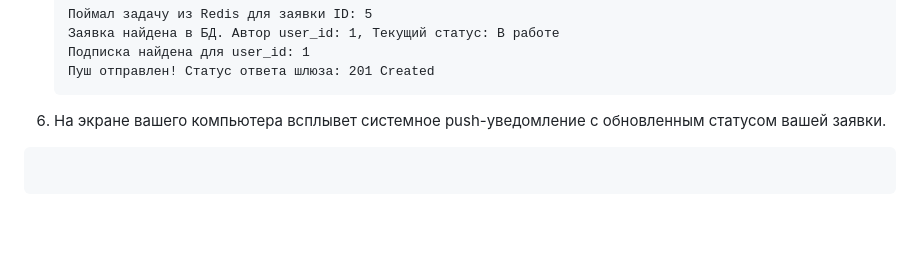
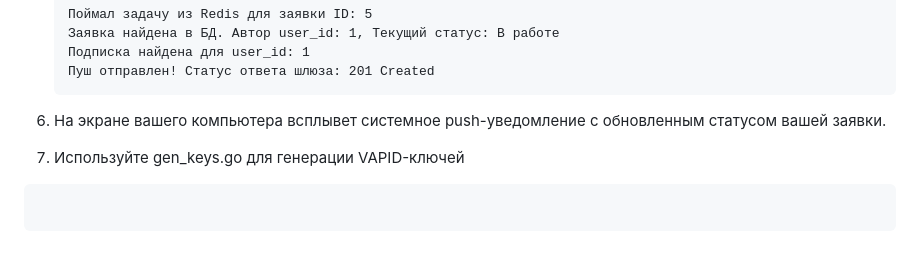
Before and after one commit to stapowi2/zheu_proj, a Markdown page: README.md, the part around the change. GitHub-like rendering; blank space fills up the shorter version.

````diff
--- a/README.md
+++ b/README.md
@@ -103,4 +103,6 @@ curl -X POST http://localhost:8080/requests/status/5 \
    Пуш отправлен! Статус ответа шлюза: 201 Created
    ```
 6. На экране вашего компьютера всплывет системное push-уведомление с обновленным статусом вашей заявки.
+
+7. Используйте gen_keys.go для генерации VAPID-ключей
 ```
````
